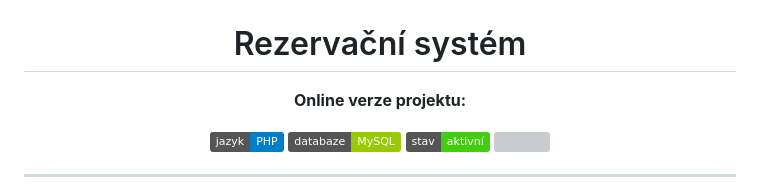
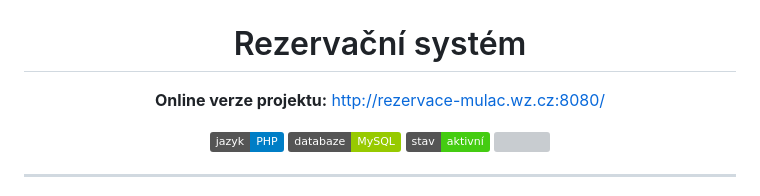
Before and after one commit to Mareczech321/Rezervace, a Markdown page: README.md, the part around the change. Rendered like a GitHub page; badges without logos; grey boxes are pictures that could not be loaded.

```diff
--- a/README.md
+++ b/README.md
@@ -4,7 +4,7 @@
 
 <p align="center">
   <b>Online verze projektu:</b>
-  <a href="http://rezervace-mulac.wz.cz:8080/"></a>
+  <a href="http://rezervace-mulac.wz.cz:8080/">http://rezervace-mulac.wz.cz:8080/</a>
 </p>
 
 <div align="center">
```
